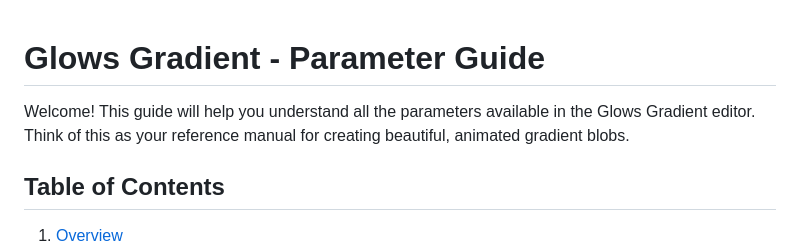
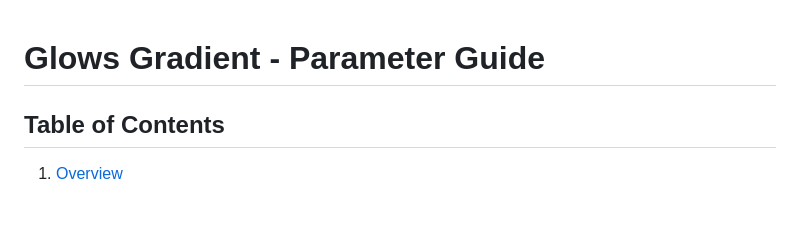
Before and after one commit to jonasjohansson/glows-gradient, a Markdown page: README.md, the part around the change. Rendered like a GitHub page; blank space fills up the shorter version.

```diff
--- a/README.md
+++ b/README.md
@@ -1,6 +1,4 @@
 # Glows Gradient - Parameter Guide
-
-Welcome! This guide will help you understand all the parameters available in the Glows Gradient editor. Think of this as your reference manual for creating beautiful, animated gradient blobs.
 
 ## Table of Contents
 
```
